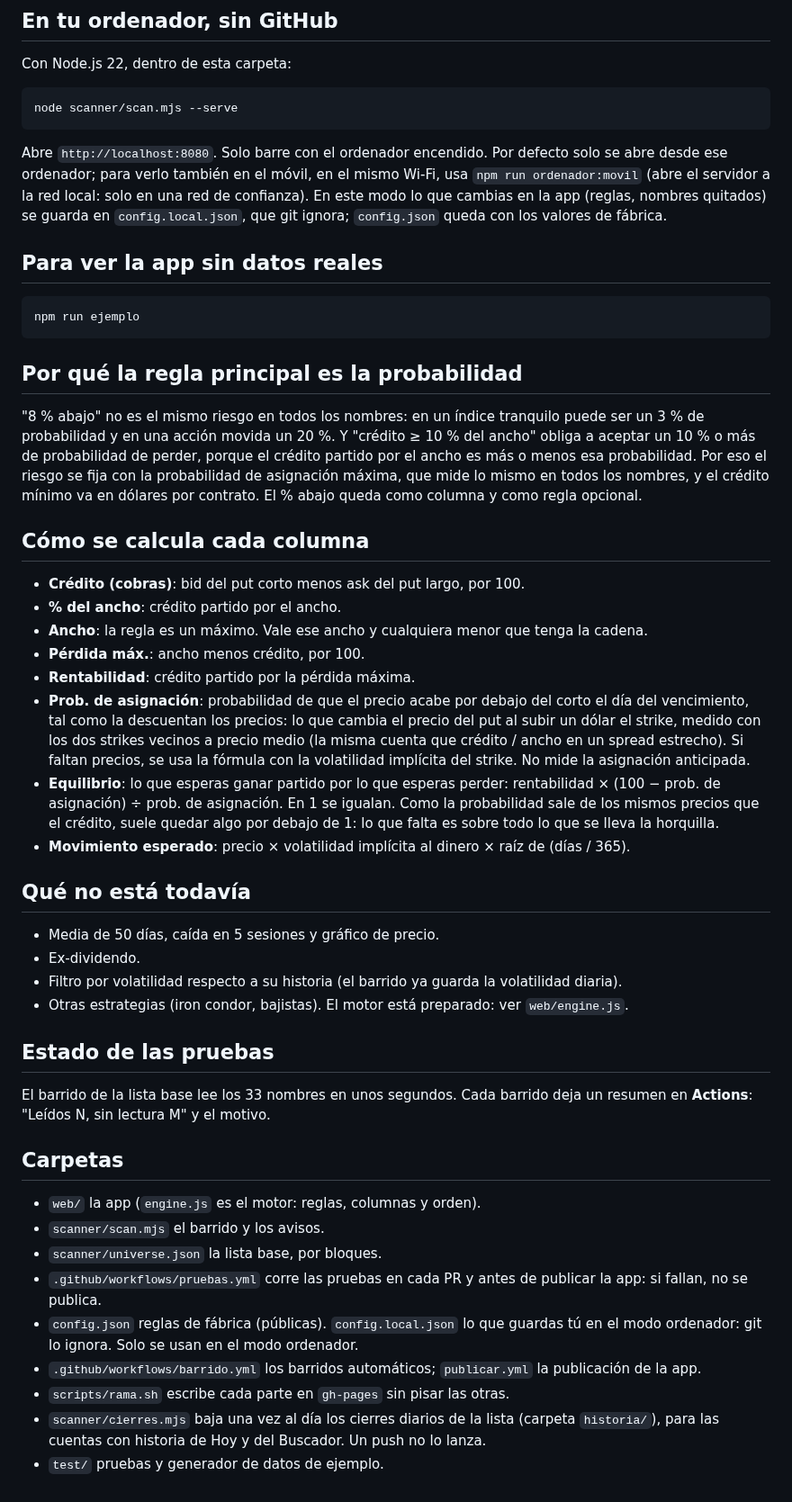
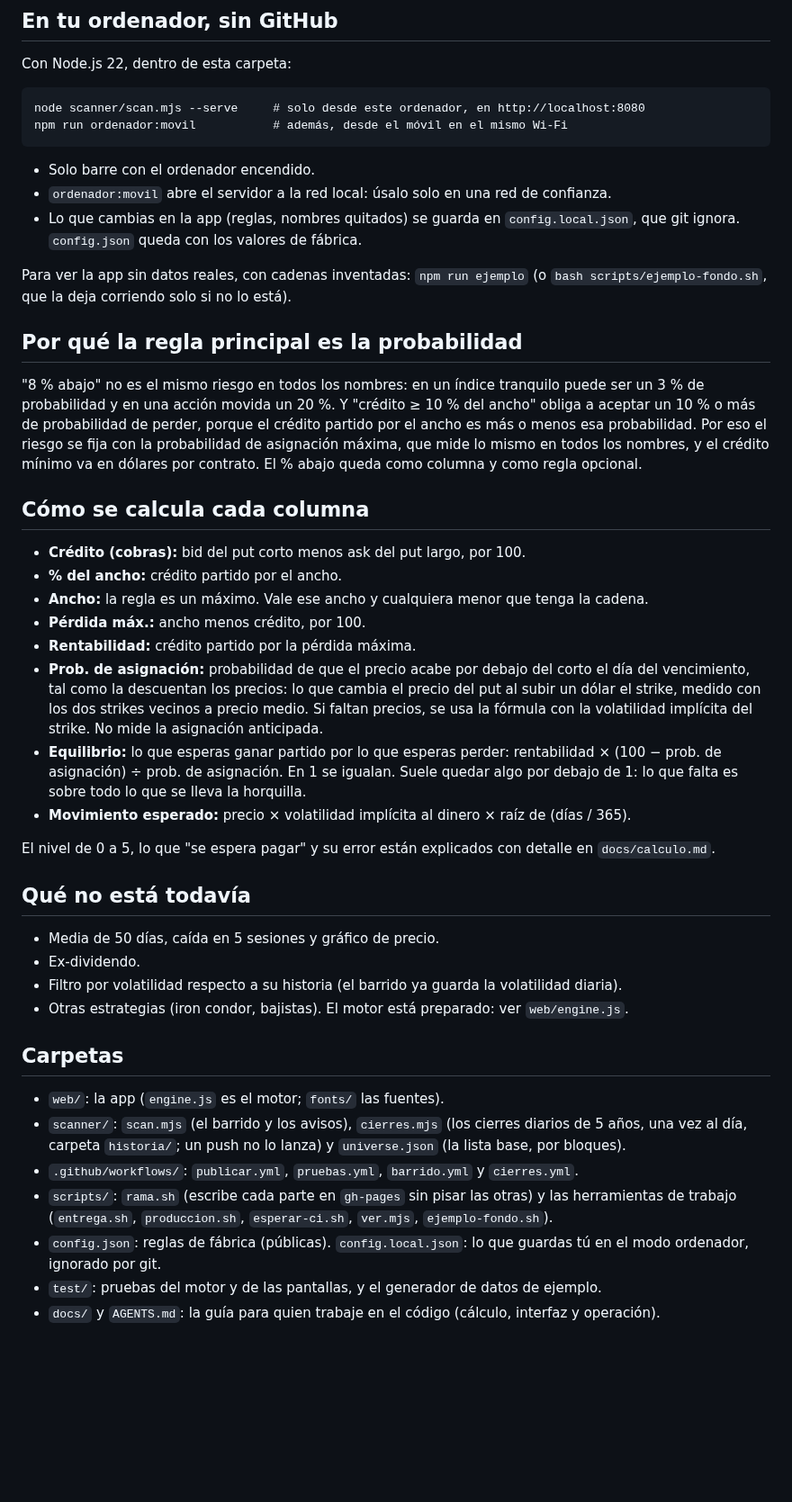
Before and after one commit to joltrad-ui/Centinela-app, a Markdown page: LEEME.md, the part around one of its changes. Shown at 90% size. Drawn GitHub-style; blank space fills up the shorter version.

Commit message:
LEEME.md en formato corto y al día (pantallas, Buscador, Tus datos, pruebas, ordenador, carpetas)
Claude-Session: https://claude.ai/code/session_01Mng8dQEL3pQ9r4VF8vE1bj

````diff
--- a/LEEME.md
+++ b/LEEME.md
@@ -62,16 +71,15 @@ Consecuencias de que sea así:
 Con Node.js 22, dentro de esta carpeta:
 
 ```
-node scanner/scan.mjs --serve
+node scanner/scan.mjs --serve     # solo desde este ordenador, en http://localhost:8080
+npm run ordenador:movil           # además, desde el móvil en el mismo Wi-Fi
 ```
 
-Abre `http://localhost:8080`. Solo barre con el ordenador encendido. Por defecto solo se abre desde ese ordenador; para verlo también en el móvil, en el mismo Wi-Fi, usa `npm run ordenador:movil` (abre el servidor a la red local: solo en una red de confianza). En este modo lo que cambias en la app (reglas, nombres quitados) se guarda en `config.local.json`, que git ignora; `config.json` queda con los valores de fábrica.
+- Solo barre con el ordenador encendido.
+- `ordenador:movil` abre el servidor a la red local: úsalo solo en una red de confianza.
+- Lo que cambias en la app (reglas, nombres quitados) se guarda en `config.local.json`, que git ignora. `config.json` queda con los valores de fábrica.
 
-## Para ver la app sin datos reales
-
-```
-npm run ejemplo
-```
+Para ver la app sin datos reales, con cadenas inventadas: `npm run ejemplo` (o `bash scripts/ejemplo-fondo.sh`, que la deja corriendo solo si no lo está).
 
 ## Por qué la regla principal es la probabilidad
 
@@ -79,14 +87,16 @@ npm run ejemplo
 
 ## Cómo se calcula cada columna
 
-- **Crédito (cobras)**: bid del put corto menos ask del put largo, por 100.
-- **% del ancho**: crédito partido por el ancho.
-- **Ancho**: la regla es un máximo. Vale ese ancho y cualquiera menor que tenga la cadena.
-- **Pérdida máx.**: ancho menos crédito, por 100.
-- **Rentabilidad**: crédito partido por la pérdida máxima.
-- **Prob. de asignación**: probabilidad de que el precio acabe por debajo del corto el día del vencimiento, tal como la descuentan los precios: lo que cambia el precio del put al subir un dólar el strike, medido con los dos strikes vecinos a precio medio (la misma cuenta que crédito / ancho en un spread estrecho). Si faltan precios, se usa la fórmula con la volatilidad implícita del strike. No mide la asignación anticipada.
-- **Equilibrio**: lo que esperas ganar partido por lo que esperas perder: rentabilidad × (100 − prob. de asignación) ÷ prob. de asignación. En 1 se igualan. Como la probabilidad sale de los mismos precios que el crédito, suele quedar algo por debajo de 1: lo que falta es sobre todo lo que se lleva la horquilla.
-- **Movimiento esperado**: precio × volatilidad implícita al dinero × raíz de (días / 365).
+- **Crédito (cobras):** bid del put corto menos ask del put largo, por 100.
+- **% del ancho:** crédito partido por el ancho.
+- **Ancho:** la regla es un máximo. Vale ese ancho y cualquiera menor que tenga la cadena.
+- **Pérdida máx.:** ancho menos crédito, por 100.
+- **Rentabilidad:** crédito partido por la pérdida máxima.
+- **Prob. de asignación:** probabilidad de que el precio acabe por debajo del corto el día del vencimiento, tal como la descuentan los precios: lo que cambia el precio del put al subir un dólar el strike, medido con los dos strikes vecinos a precio medio. Si faltan precios, se usa la fórmula con la volatilidad implícita del strike. No mide la asignación anticipada.
+- **Equilibrio:** lo que esperas ganar partido por lo que esperas perder: rentabilidad × (100 − prob. de asignación) ÷ prob. de asignación. En 1 se igualan. Suele quedar algo por debajo de 1: lo que falta es sobre todo lo que se lleva la horquilla.
+- **Movimiento esperado:** precio × volatilidad implícita al dinero × raíz de (días / 365).
+
+El nivel de 0 a 5, lo que "se espera pagar" y su error están explicados con detalle en `docs/calculo.md`.
 
 ## Qué no está todavía
 
@@ -95,18 +105,12 @@ npm run ejemplo
 - Filtro por volatilidad respecto a su historia (el barrido ya guarda la volatilidad diaria).
 - Otras estrategias (iron condor, bajistas). El motor está preparado: ver `web/engine.js`.
 
-## Estado de las pruebas
-
-El barrido de la lista base lee los 33 nombres en unos segundos. Cada barrido deja un resumen en **Actions**: "Leídos N, sin lectura M" y el motivo.
-
 ## Carpetas
 
-- `web/` la app (`engine.js` es el motor: reglas, columnas y orden).
-- `scanner/scan.mjs` el barrido y los avisos.
-- `scanner/universe.json` la lista base, por bloques.
-- `.github/workflows/pruebas.yml` corre las pruebas en cada PR y antes de publicar la app: si fallan, no se publica.
-- `config.json` reglas de fábrica (públicas). `config.local.json` lo que guardas tú en el modo ordenador: git lo ignora. Solo se usan en el modo ordenador.
-- `.github/workflows/barrido.yml` los barridos automáticos; `publicar.yml` la publicación de la app.
-- `scripts/rama.sh` escribe cada parte en `gh-pages` sin pisar las otras.
-- `scanner/cierres.mjs` baja una vez al día los cierres diarios de la lista (carpeta `historia/`), para las cuentas con historia de Hoy y del Buscador. Un push no lo lanza.
-- `test/` pruebas y generador de datos de ejemplo.
+- `web/`: la app (`engine.js` es el motor; `fonts/` las fuentes).
+- `scanner/`: `scan.mjs` (el barrido y los avisos), `cierres.mjs` (los cierres diarios de 5 años, una vez al día, carpeta `historia/`; un push no lo lanza) y `universe.json` (la lista base, por bloques).
+- `.github/workflows/`: `publicar.yml`, `pruebas.yml`, `barrido.yml` y `cierres.yml`.
+- `scripts/`: `rama.sh` (escribe cada parte en `gh-pages` sin pisar las otras) y las herramientas de trabajo (`entrega.sh`, `produccion.sh`, `esperar-ci.sh`, `ver.mjs`, `ejemplo-fondo.sh`).
+- `config.json`: reglas de fábrica (públicas). `config.local.json`: lo que guardas tú en el modo ordenador, ignorado por git.
+- `test/`: pruebas del motor y de las pantallas, y el generador de datos de ejemplo.
+- `docs/` y `AGENTS.md`: la guía para quien trabaje en el código (cálculo, interfaz y operación).
````
Also changed, not shown: other parts of LEEME.md (+23 -14 lines).
